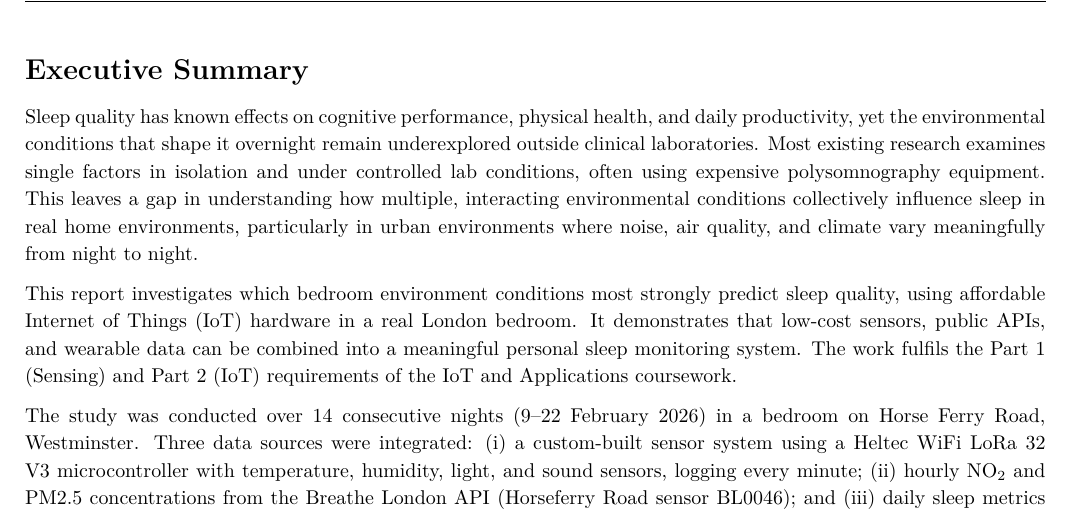
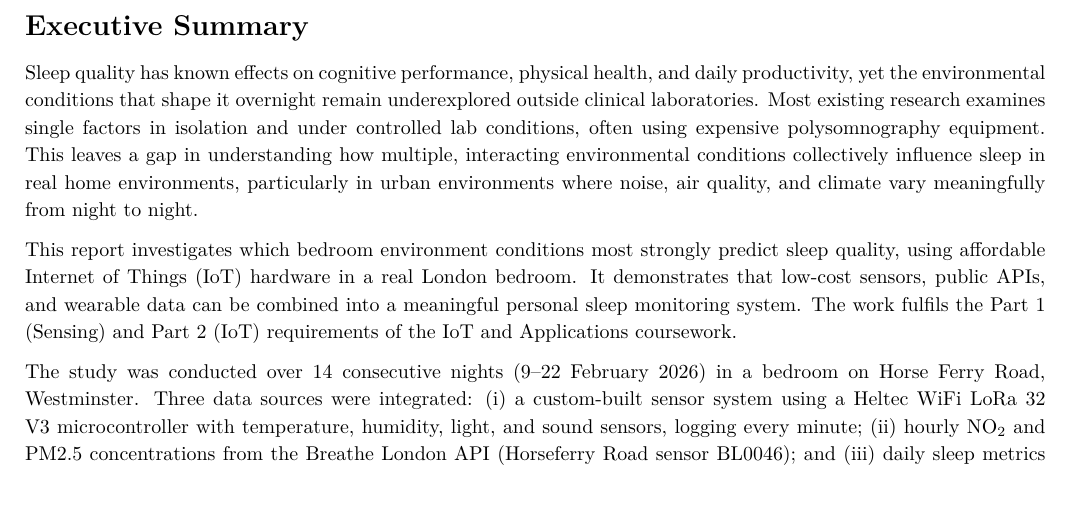
Before and after one commit to ya325icacuk/iot-sleep-environment-coursework, a LaTeX document (report/main.tex): part of page 2 of 12, cut so that both start at the same text. Compiled offline with pdfLaTeX.

Commit message:
Remove header text and rule line

```diff
--- a/report/main.tex
+++ b/report/main.tex
@@ -45,10 +45,10 @@
 % ── Header / Footer ──────────────────────────────────────────────────
 \pagestyle{fancy}
 \fancyhf{}
-\fancyhead[L]{\small ELEC70126 --- Internet of Things and Applications}
-\fancyhead[R]{\small CID: 06053600}
+\fancyhead[L]{}
+\fancyhead[R]{}
 \fancyfoot[C]{\thepage}
-\renewcommand{\headrulewidth}{0.4pt}
+\renewcommand{\headrulewidth}{0pt}
 
 % ══════════════════════════════════════════════════════════════════════
 \raggedbottom
```
